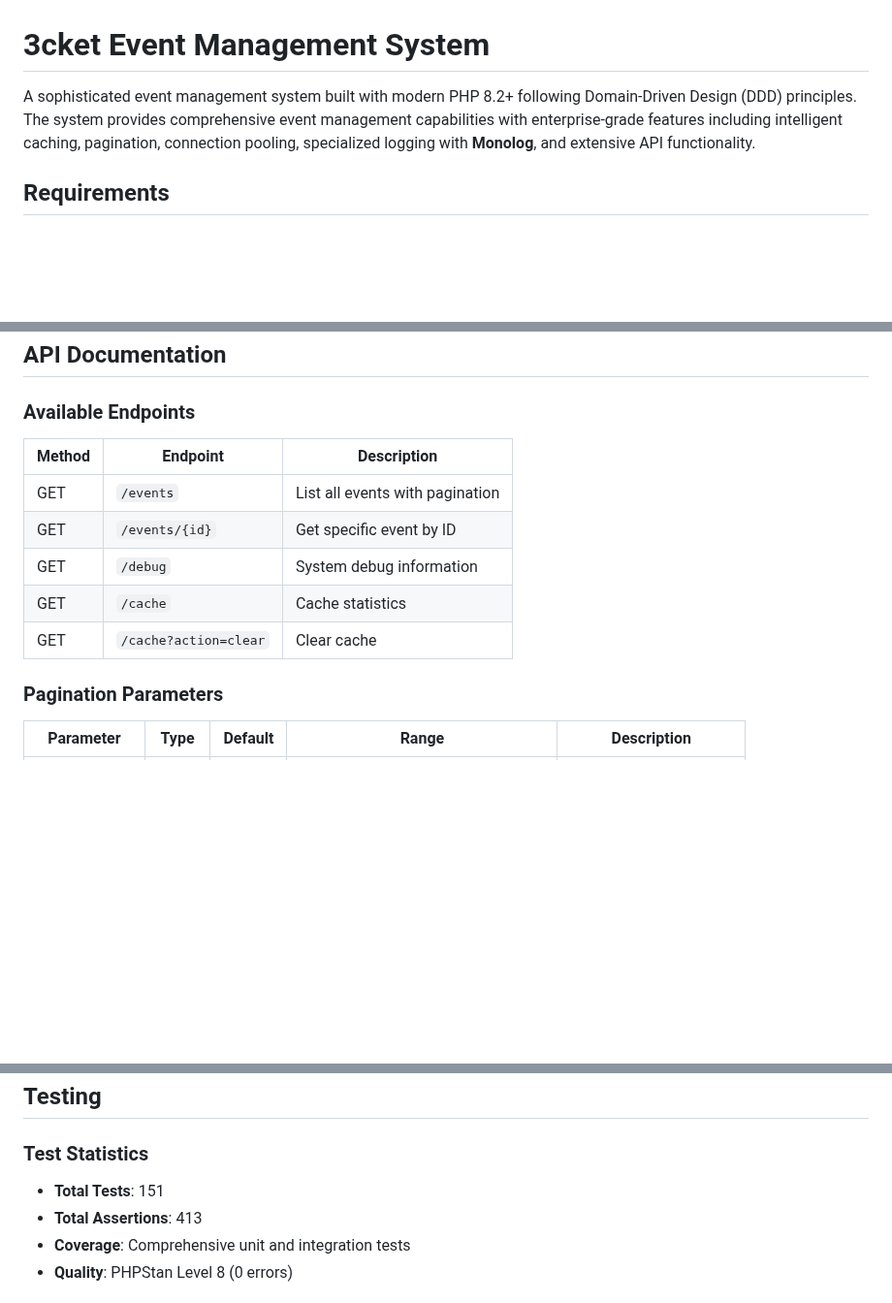
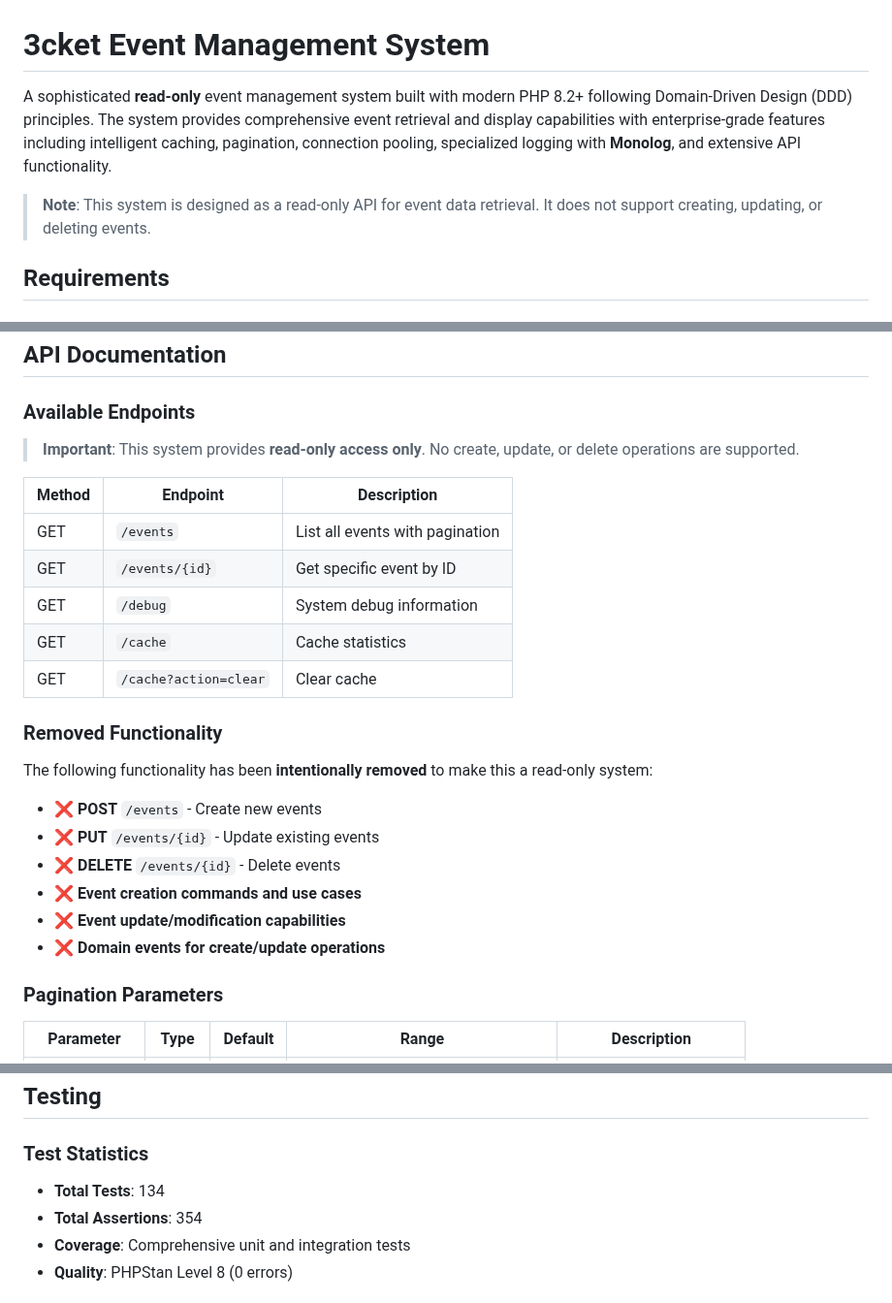
Before and after one commit to lfrmonteiro99/3cket_events, a Markdown page: README.md, 3 parts joined by grey strips. Shown at 97% size. Rendered like a GitHub page; blank space fills up the shorter version.

Commit message:
docs: Update README to reflect read-only system
- Clarify system is read-only in main description
- Add note that no create/update/delete operations are supported
- Update test statistics (134 tests, 354 assertions)
- Add 'Removed Functionality' section explaining what was removed
- Emphasize read-only nature throughout API documentation

```diff
--- a/README.md
+++ b/README.md
@@ -1,6 +1,8 @@
 # 3cket Event Management System
 
-A sophisticated event management system built with modern PHP 8.2+ following Domain-Driven Design (DDD) principles. The system provides comprehensive event management capabilities with enterprise-grade features including intelligent caching, pagination, connection pooling, specialized logging with **Monolog**, and extensive API functionality.
+A sophisticated **read-only** event management system built with modern PHP 8.2+ following Domain-Driven Design (DDD) principles. The system provides comprehensive event retrieval and display capabilities with enterprise-grade features including intelligent caching, pagination, connection pooling, specialized logging with **Monolog**, and extensive API functionality.
+
+> **Note**: This system is designed as a read-only API for event data retrieval. It does not support creating, updating, or deleting events.
 
 ## Requirements
 
@@ -499,6 +501,8 @@ tail -f logs/application.log
 
 ### Available Endpoints
 
+> **Important**: This system provides **read-only access only**. No create, update, or delete operations are supported.
+
 | Method | Endpoint | Description |
 |--------|----------|-------------|
 | GET | `/events` | List all events with pagination |
@@ -506,6 +510,17 @@ tail -f logs/application.log
 | GET | `/debug` | System debug information |
 | GET | `/cache` | Cache statistics |
 | GET | `/cache?action=clear` | Clear cache |
+
+### Removed Functionality
+
+The following functionality has been **intentionally removed** to make this a read-only system:
+
+- ❌ **POST** `/events` - Create new events
+- ❌ **PUT** `/events/{id}` - Update existing events
+- ❌ **DELETE** `/events/{id}` - Delete events
+- ❌ **Event creation commands and use cases**
+- ❌ **Event update/modification capabilities**
+- ❌ **Domain events for create/update operations**
 
 ### Pagination Parameters
 
@@ -601,8 +616,8 @@ docker-compose build
 ## Testing
 
 ### Test Statistics
-- **Total Tests**: 151
-- **Total Assertions**: 413
+- **Total Tests**: 134
+- **Total Assertions**: 354
 - **Coverage**: Comprehensive unit and integration tests
 - **Quality**: PHPStan Level 8 (0 errors)
 
```
Also changed, not shown: other parts of README.md (+1 -1 lines).
